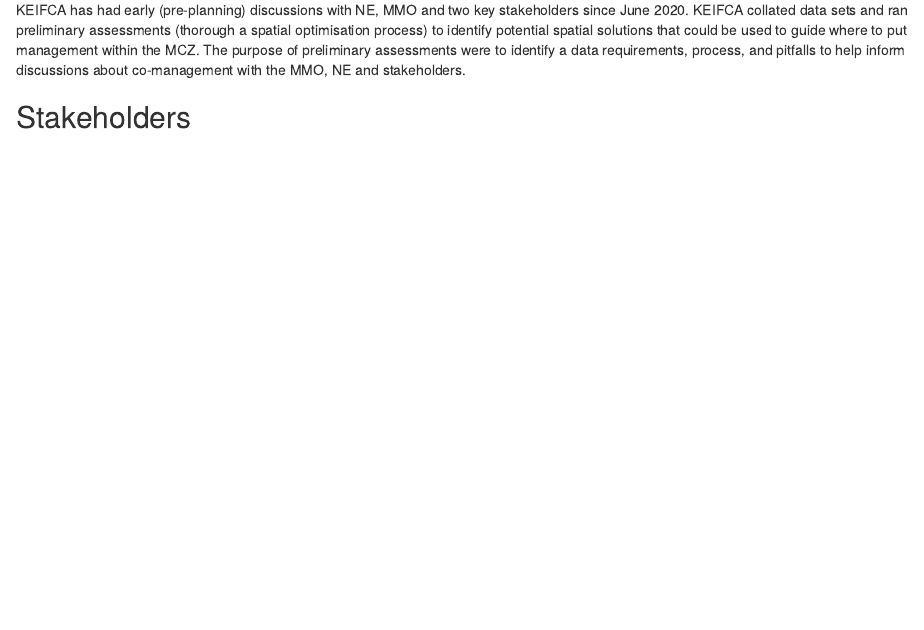
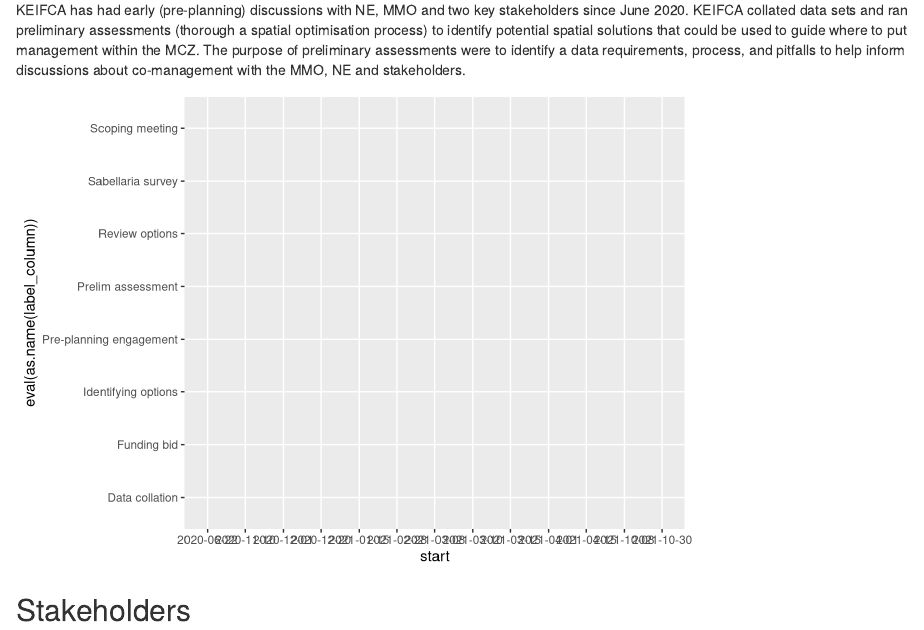
Before and after one commit to philiphaupt/goodwin_sands_evidence, an R Markdown document (docs/GoodwinSands_Approach_to_developing_managment.Rmd): the page in a window 1100 px wide, from 3000 px down. Rendered offline with R 4.5, knitr and Pandoc, with nearby package versions; drawn as R Markdown's standard HTML page in place of the format the file asks for; some code elsewhere in the file could not run offline.

Commit message:
minor changes

````diff
--- a/docs/GoodwinSands_Approach_to_developing_managment.Rmd
+++ b/docs/GoodwinSands_Approach_to_developing_managment.Rmd
@@ -114,6 +114,7 @@
 
 ```{r timeline,echo = FALSE, message=FALSE}
 library(vistime)
+library(tidyverse)
 
 timeline_data_simple <- data.frame(
   #id = 1:nrow(timeline_data_simple),
@@ -166,6 +167,20 @@
     )
 )
 
+label_column <- "event"
+category_column <- "my_grps"
+
+ggplot_timeline <- ggplot(
+  data = timeline_data_simple,
+  aes(
+    x = start,
+    xend = end,
+    y = eval(as.name(label_column)),
+    yend = eval(as.name(label_column)),
+    colour = eval(as.name(category_column))
+  )
+)
+ggplot_timeline
 #vistime(timeline_data_simple)
 
 ```
````
Also changed, not shown: scripts/pu_prep_locked_out.R (+26 -8 lines).
